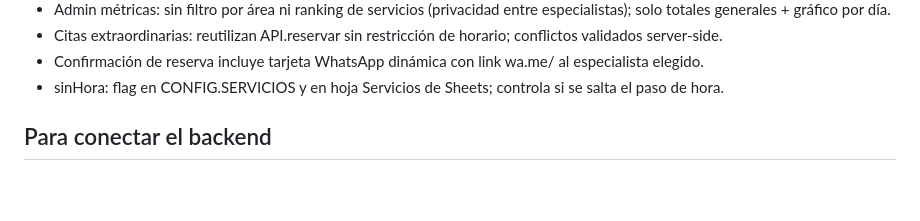
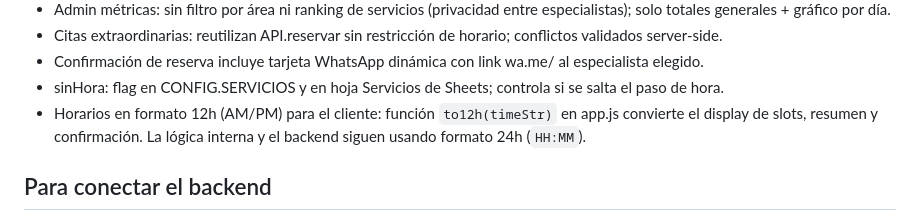
Before and after one commit to Cristian1823/rc_nicols, a Markdown page: CLAUDE.md, the part around the change. Drawn GitHub-style; blank space fills up the shorter version.

Commit message:
docs: documentar formato 12h (AM/PM) en decisiones técnicas

```diff
--- a/CLAUDE.md
+++ b/CLAUDE.md
@@ -116,6 +116,7 @@ Keratina, Células Madre, Alisado, Cepillado — servicios damas con precio "A c
 - Citas extraordinarias: reutilizan API.reservar sin restricción de horario; conflictos validados server-side.
 - Confirmación de reserva incluye tarjeta WhatsApp dinámica con link wa.me/ al especialista elegido.
 - sinHora: flag en CONFIG.SERVICIOS y en hoja Servicios de Sheets; controla si se salta el paso de hora.
+- Horarios en formato 12h (AM/PM) para el cliente: función `to12h(timeStr)` en app.js convierte el display de slots, resumen y confirmación. La lógica interna y el backend siguen usando formato 24h (`HH:MM`).
 
 ## Para conectar el backend
 1. Crear Google Sheet → copiar ID en Code.gs (SPREADSHEET_ID)
```
